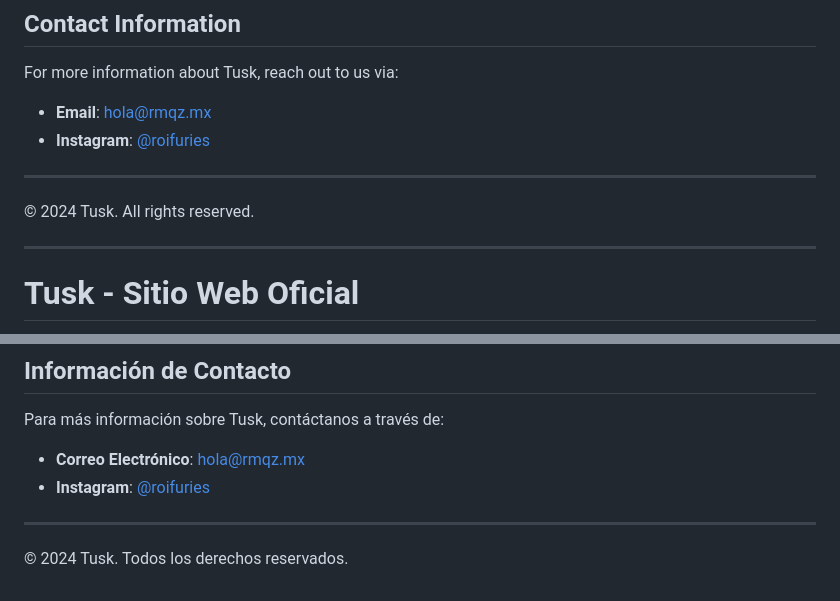
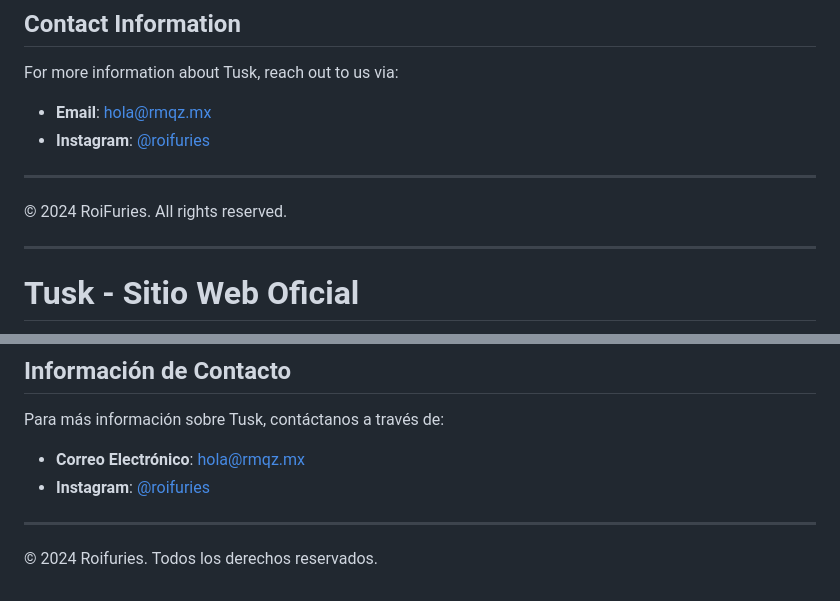
Before and after one commit to RoiFuries/TuskV2.1, a Markdown page: README.md, 2 parts joined by grey strips. Drawn GitHub-style.

Commit message:
I made a small change in the readme

```diff
--- a/README.md
+++ b/README.md
@@ -78,7 +78,7 @@ For more information about Tusk, reach out to us via:
 
 ---
 
-© 2024 Tusk. All rights reserved.
+© 2024 RoiFuries. All rights reserved.
 
 ---
 
@@ -161,4 +161,4 @@ Para más información sobre Tusk, contáctanos a través de:
 
 ---
 
-© 2024 Tusk. Todos los derechos reservados.
+© 2024 Roifuries. Todos los derechos reservados.
```
